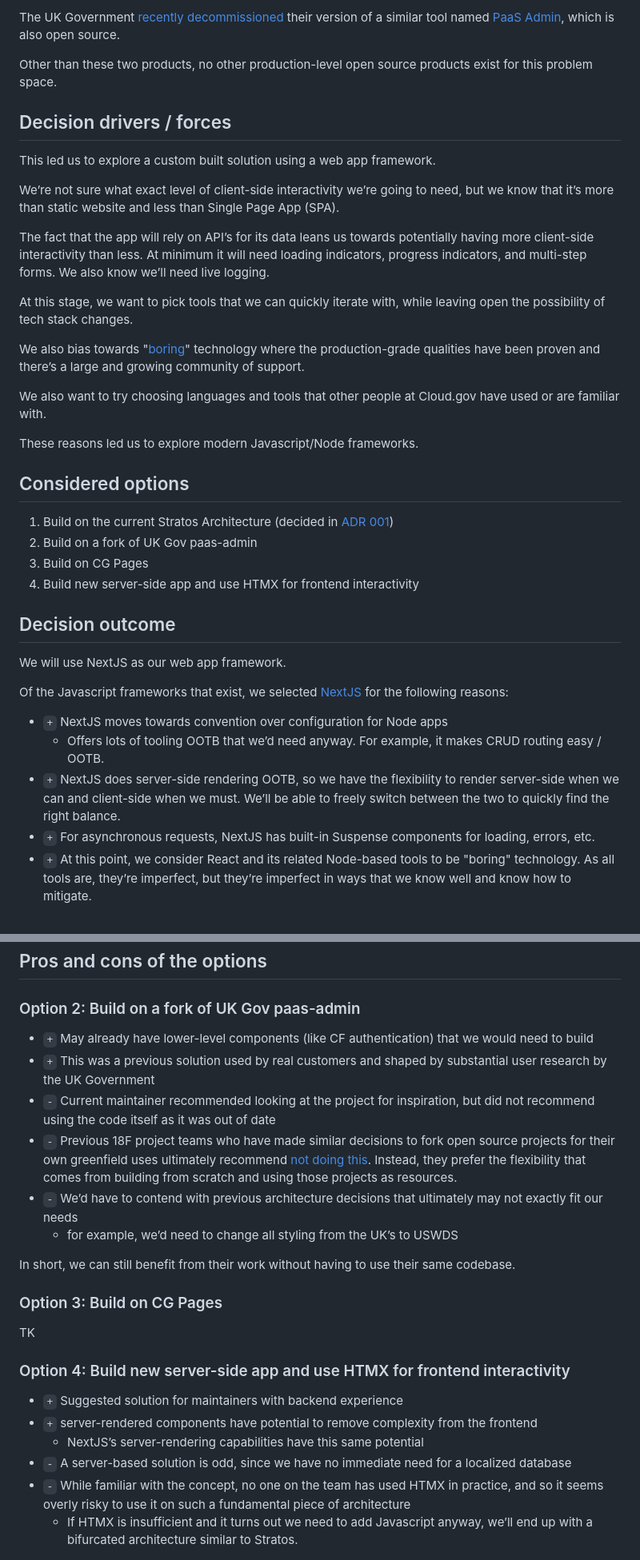
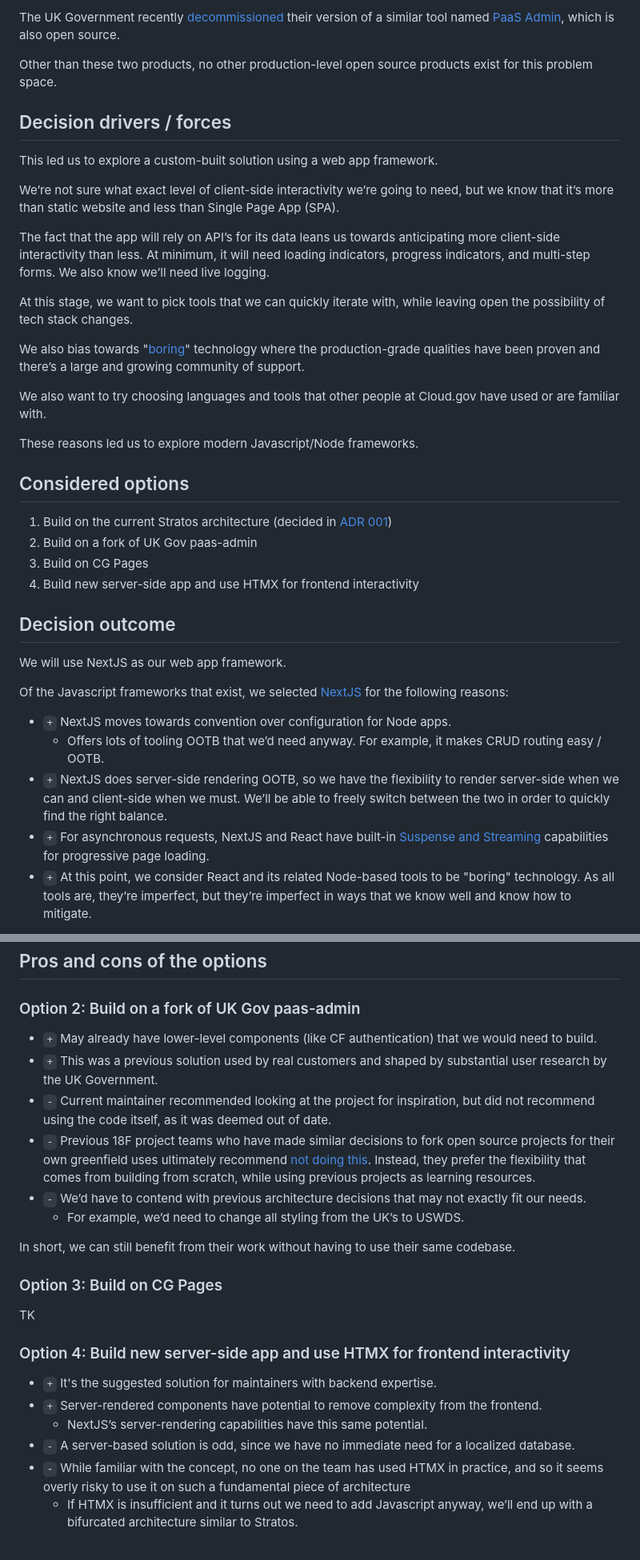
Before and after one commit to cloud-gov/cg-ui, a Markdown page: docs/adr/002_use-nextjs-for-web-framework.md, 2 parts joined by grey strips. Shown: that part at 80% size. Rendered like a GitHub page.

Commit message:
minor text edits

```diff
--- a/docs/adr/002_use-nextjs-for-web-framework.md
+++ b/docs/adr/002_use-nextjs-for-web-framework.md
@@ -10,15 +10,15 @@ The existing solution, Stratos, is an open source project that is no longer main
 
-The UK Government [recently decommissioned](https://gds.blog.gov.uk/2022/07/12/why-weve-decided-to-decommission-gov-uk-paas-platform-as-a-service/) their version of a similar tool named [PaaS Admin](https://github.com/alphagov/paas-admin/), which is also open source.
+The UK Government recently [decommissioned](https://gds.blog.gov.uk/2022/07/12/why-weve-decided-to-decommission-gov-uk-paas-platform-as-a-service/) their version of a similar tool named [PaaS Admin](https://github.com/alphagov/paas-admin/), which is also open source.
 
 Other than these two products, no other production-level open source products exist for this problem space.
 
 ## Decision drivers / forces
 
-This led us to explore a custom built solution using a web app framework.
+This led us to explore a custom-built solution using a web app framework.
 
 We’re not sure what exact level of client-side interactivity we’re going to need, but we know that it’s more than static website and less than Single Page App (SPA).
 
-The fact that the app will rely on API’s for its data leans us towards potentially having more client-side interactivity than less. At minimum it will need loading indicators, progress indicators, and multi-step forms. We also know we’ll need live logging.
+The fact that the app will rely on API’s for its data leans us towards anticipating  more client-side interactivity than less. At minimum, it will need loading indicators, progress indicators, and multi-step forms. We also know we’ll need live logging.
 
 At this stage, we want to pick tools that we can quickly iterate with, while leaving open the possibility of tech stack changes.
 
@@ -30,7 +30,7 @@ These reasons led us to explore modern Javascript/Node frameworks.
 
 ## Considered options
 
-1. Build on the current Stratos Architecture (decided in [ADR 001](https://github.com/cloud-gov/cg-ui/blob/main/docs/adr/01_drop-consideration-of-stratos.md))
+1. Build on the current Stratos architecture (decided in [ADR 001](https://github.com/cloud-gov/cg-ui/blob/main/docs/adr/01_drop-consideration-of-stratos.md))
 1. Build on a fork of UK Gov paas-admin
 1. Build on CG Pages
 1. Build new server-side app and use HTMX for frontend interactivity
@@ -41,10 +41,10 @@ We will use NextJS as our web app framework.
 
 Of the Javascript frameworks that exist, we selected [NextJS](https://nextjs.org/) for the following reasons:
 
-- `+` NextJS moves towards convention over configuration for Node apps
+- `+` NextJS moves towards convention over configuration for Node apps.
   - Offers lots of tooling OOTB that we’d need anyway. For example, it makes CRUD routing easy / OOTB.
-- `+` NextJS does server-side rendering OOTB, so we have the flexibility to render server-side when we can and client-side when we must. We’ll be able to freely switch between the two to quickly find the right balance.
-- `+` For asynchronous requests, NextJS has built-in Suspense components for loading, errors, etc.
+- `+` NextJS does server-side rendering OOTB, so we have the flexibility to render server-side when we can and client-side when we must. We’ll be able to freely switch between the two in order to quickly find the right balance.
+- `+` For asynchronous requests, NextJS and React have built-in [Suspense and Streaming](https://nextjs.org/docs/app/building-your-application/routing/loading-ui-and-streaming) capabilities for progressive page loading.
 - `+` At this point, we consider React and its related Node-based tools to be "boring" technology. As all tools are, they’re imperfect, but they’re imperfect in ways that we know well and know how to mitigate.
 
 It’s no secret that the frontend space has changed a lot in the last decade. There’s a risk that we’re choosing _yet another_ shiny new frontend framework.
@@ -60,12 +60,12 @@ Our [assessment](https://github.com/cloud-gov/cg-ui/blob/main/nextjs/nextjs-site
 
 ### Option 2: Build on a fork of UK Gov paas-admin
 
-- `+` May already have lower-level components (like CF authentication) that we would need to build
-- `+` This was a previous solution used by real customers and shaped by substantial user research by the UK Government
-- `-` Current maintainer recommended looking at the project for inspiration, but did not recommend using the code itself as it was  out of date
-- `-` Previous 18F project teams who have made similar decisions to fork open source projects for their own greenfield uses ultimately recommend [not doing this](https://docs.google.com/document/d/1EIhM9OaZ53554QPqMTQmEK0ERoKJoCZ9n-bQJexw6EQ/). Instead, they prefer the flexibility that comes from building from scratch and using those projects as resources.
-- `-` We’d have to contend with previous architecture decisions that ultimately may not exactly fit our needs
-  - for example, we’d need to change all styling from the UK’s to USWDS
+- `+` May already have lower-level components (like CF authentication) that we would need to build.
+- `+` This was a previous solution used by real customers and shaped by substantial user research by the UK Government.
+- `-` Current maintainer recommended looking at the project for inspiration, but did not recommend using the code itself, as it was deemed out of date.
+- `-` Previous 18F project teams who have made similar decisions to fork open source projects for their own greenfield uses ultimately recommend [not doing this](https://docs.google.com/document/d/1EIhM9OaZ53554QPqMTQmEK0ERoKJoCZ9n-bQJexw6EQ/). Instead, they prefer the flexibility that comes from building from scratch, while using previous projects as learning resources.
+- `-` We’d have to contend with previous architecture decisions that may not exactly fit our needs.
+  - For example, we’d need to change all styling from the UK’s to USWDS.
 
 In short, we can still benefit from their work without having to use their same codebase.
 
@@ -75,9 +75,9 @@ TK
 
 ### Option 4: Build new server-side app and use HTMX for frontend interactivity
 
-- `+` Suggested solution for maintainers with backend experience
-- `+` server-rendered components have potential to remove complexity from the frontend
-  - NextJS’s server-rendering capabilities have this same potential
-- `-` A server-based solution is odd, since we have no immediate need for a localized database
+- `+` It's the suggested solution for maintainers with backend expertise.
+- `+` Server-rendered components have potential to remove complexity from the frontend.
+  - NextJS’s server-rendering capabilities have this same potential.
+- `-` A server-based solution is odd, since we have no immediate need for a localized database.
 - `-` While familiar with the concept, no one on the team has used HTMX in practice, and so it seems overly risky to use it on such a fundamental piece of architecture
     - If HTMX is insufficient and it turns out we need to add Javascript anyway, we’ll end up with a bifurcated architecture similar to Stratos.
```
Also changed, not shown: other parts of docs/adr/002_use-nextjs-for-web-framework.md (+1 -1 lines).
